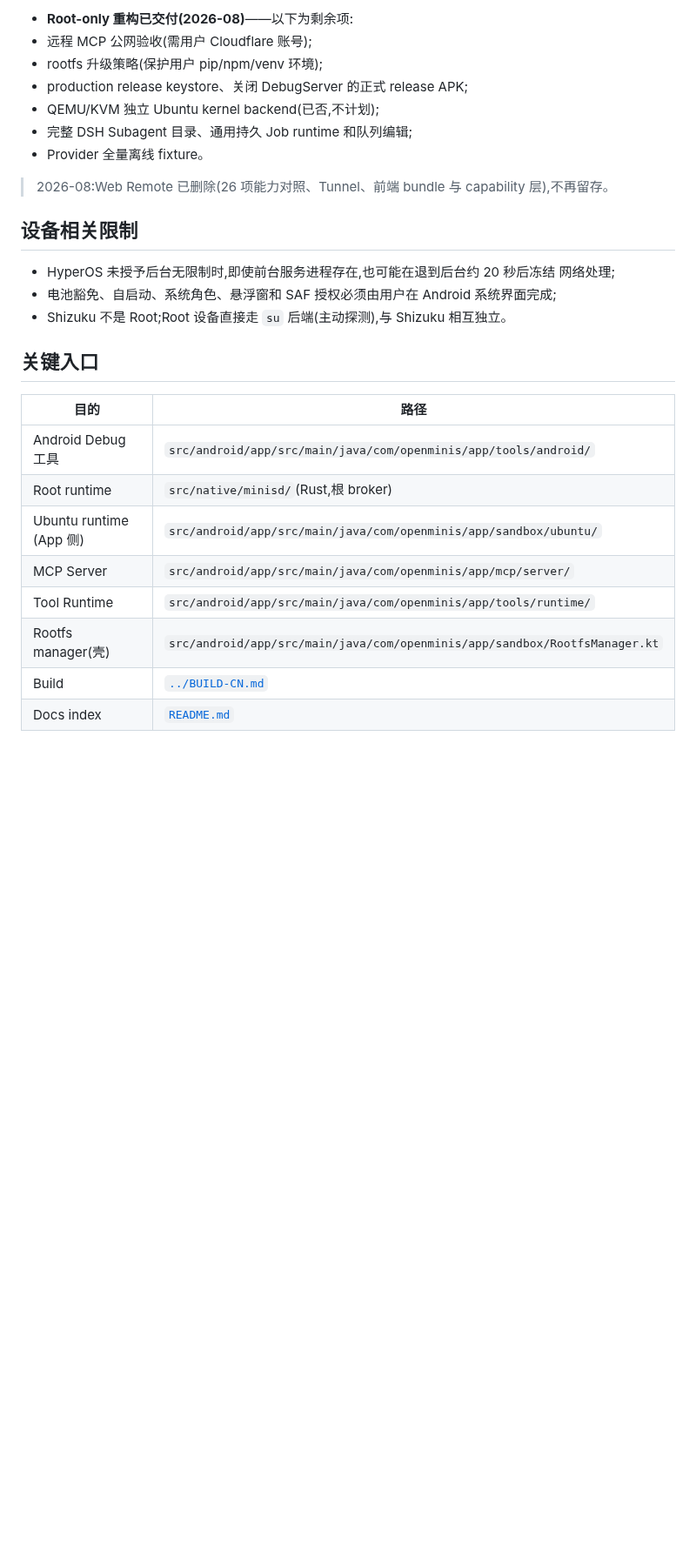
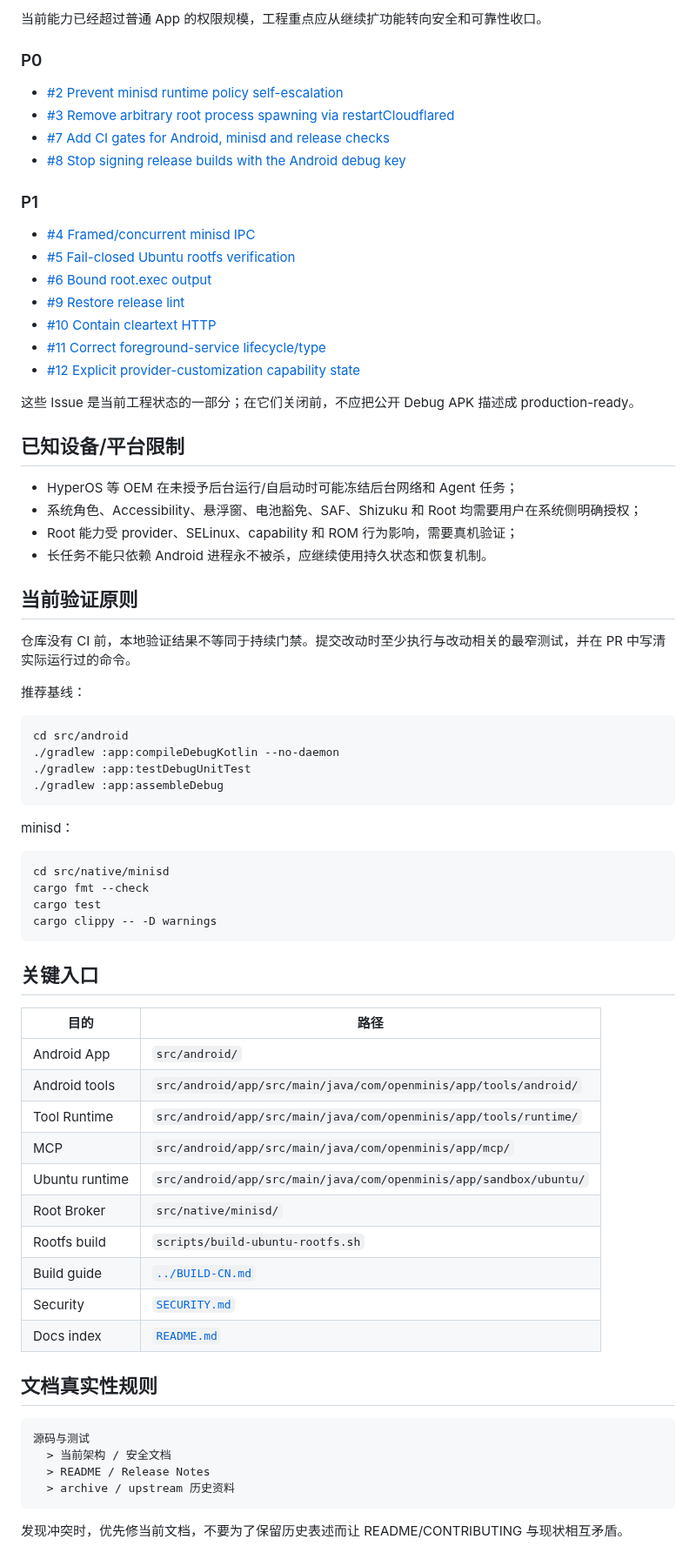
Before and after one commit to Slacker-LLC/minis-for-android, a Markdown page: docs/DEVELOPMENT-STATUS.md, the part around one of its changes. Shown at 87% size. Rendered like a GitHub page; blank space fills up the shorter version.

Commit message:
docs: refresh development status and hardening priorities

````diff
--- a/docs/DEVELOPMENT-STATUS.md
+++ b/docs/DEVELOPMENT-STATUS.md
@@ -76,30 +69,76 @@
 
-- **Root-only 重构已交付(2026-08)**——以下为剩余项:
-- 远程 MCP 公网验收(需用户 Cloudflare 账号);
-- rootfs 升级策略(保护用户 pip/npm/venv 环境);
-- production release keystore、关闭 DebugServer 的正式 release APK;
-- QEMU/KVM 独立 Ubuntu kernel backend(已否,不计划);
-- 完整 DSH Subagent 目录、通用持久 Job runtime 和队列编辑;
-- Provider 全量离线 fixture。
+当前能力已经超过普通 App 的权限规模，工程重点应从继续扩功能转向安全和可靠性收口。
 
-> 2026-08:Web Remote 已删除(26 项能力对照、Tunnel、前端 bundle 与 capability 层),不再留存。
+### P0
 
-## 设备相关限制
+- [#2 Prevent minisd runtime policy self-escalation](https://github.com/Slacker-LLC/minis-for-android/issues/2)
+- [#3 Remove arbitrary root process spawning via restartCloudflared](https://github.com/Slacker-LLC/minis-for-android/issues/3)
+- [#7 Add CI gates for Android, minisd and release checks](https://github.com/Slacker-LLC/minis-for-android/issues/7)
+- [#8 Stop signing release builds with the Android debug key](https://github.com/Slacker-LLC/minis-for-android/issues/8)
 
-- HyperOS 未授予后台无限制时,即使前台服务进程存在,也可能在退到后台约 20 秒后冻结
-  网络处理;
-- 电池豁免、自启动、系统角色、悬浮窗和 SAF 授权必须由用户在 Android 系统界面完成;
-- Shizuku 不是 Root;Root 设备直接走 `su` 后端(主动探测),与 Shizuku 相互独立。
+### P1
+
+- [#4 Framed/concurrent minisd IPC](https://github.com/Slacker-LLC/minis-for-android/issues/4)
+- [#5 Fail-closed Ubuntu rootfs verification](https://github.com/Slacker-LLC/minis-for-android/issues/5)
+- [#6 Bound root.exec output](https://github.com/Slacker-LLC/minis-for-android/issues/6)
+- [#9 Restore release lint](https://github.com/Slacker-LLC/minis-for-android/issues/9)
+- [#10 Contain cleartext HTTP](https://github.com/Slacker-LLC/minis-for-android/issues/10)
+- [#11 Correct foreground-service lifecycle/type](https://github.com/Slacker-LLC/minis-for-android/issues/11)
+- [#12 Explicit provider-customization capability state](https://github.com/Slacker-LLC/minis-for-android/issues/12)
+
+这些 Issue 是当前工程状态的一部分；在它们关闭前，不应把公开 Debug APK 描述成 production-ready。
+
+## 已知设备/平台限制
+
+- HyperOS 等 OEM 在未授予后台运行/自启动时可能冻结后台网络和 Agent 任务；
+- 系统角色、Accessibility、悬浮窗、电池豁免、SAF、Shizuku 和 Root 均需要用户在系统侧明确授权；
+- Root 能力受 provider、SELinux、capability 和 ROM 行为影响，需要真机验证；
+- 长任务不能只依赖 Android 进程永不被杀，应继续使用持久状态和恢复机制。
+
+## 当前验证原则
+
+仓库没有 CI 前，本地验证结果不等同于持续门禁。提交改动时至少执行与改动相关的最窄测试，并在 PR 中写清实际运行过的命令。
+
+推荐基线：
+
+```bash
+cd src/android
+./gradlew :app:compileDebugKotlin --no-daemon
+./gradlew :app:testDebugUnitTest
+./gradlew :app:assembleDebug
+```
+
+minisd：
+
+```bash
+cd src/native/minisd
+cargo fmt --check
+cargo test
+cargo clippy -- -D warnings
+```
 
 ## 关键入口
 
 | 目的 | 路径 |
 |---|---|
-| Android Debug 工具 | `src/android/app/src/main/java/com/openminis/app/tools/android/` |
-| Root runtime | `src/native/minisd/`(Rust,根 broker) |
-| Ubuntu runtime (App 侧) | `src/android/app/src/main/java/com/openminis/app/sandbox/ubuntu/` |
-| MCP Server | `src/android/app/src/main/java/com/openminis/app/mcp/server/` |
+| Android App | `src/android/` |
+| Android tools | `src/android/app/src/main/java/com/openminis/app/tools/android/` |
 | Tool Runtime | `src/android/app/src/main/java/com/openminis/app/tools/runtime/` |
-| Rootfs manager(壳) | `src/android/app/src/main/java/com/openminis/app/sandbox/RootfsManager.kt` |
-| Build | [`../BUILD-CN.md`](../BUILD-CN.md) |
+| MCP | `src/android/app/src/main/java/com/openminis/app/mcp/` |
+| Ubuntu runtime | `src/android/app/src/main/java/com/openminis/app/sandbox/ubuntu/` |
+| Root Broker | `src/native/minisd/` |
+| Rootfs build | `scripts/build-ubuntu-rootfs.sh` |
+| Build guide | [`../BUILD-CN.md`](../BUILD-CN.md) |
+| Security | [`SECURITY.md`](SECURITY.md) |
 | Docs index | [`README.md`](README.md) |
+
+## 文档真实性规则
+
+```text
+源码与测试
+  > 当前架构 / 安全文档
+  > README / Release Notes
+  > archive / upstream 历史资料
+```
+
+发现冲突时，优先修当前文档，不要为了保留历史表述而让 README/CONTRIBUTING 与现状相互矛盾。
````
Also changed, not shown: other parts of docs/DEVELOPMENT-STATUS.md (+47 -54 lines).
